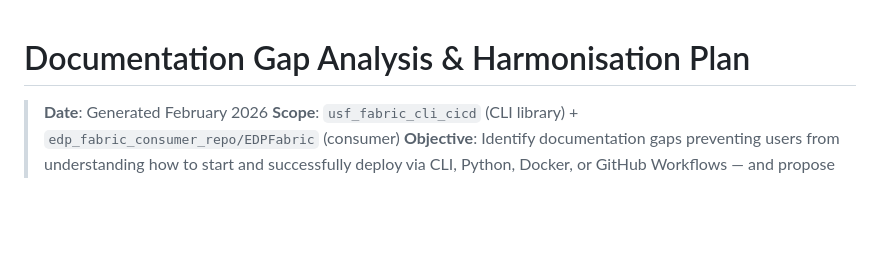
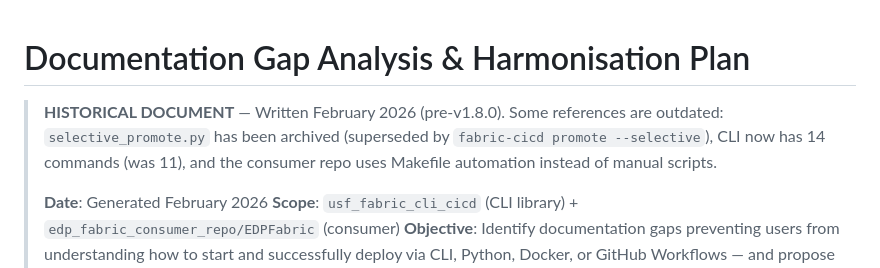
Before and after one commit to Bralabee/ms_fabric_cicd_cli, a Markdown page: docs/01_User_Guides/GAP_ANALYSIS_AND_HARMONISATION_PLAN.md, the part around the change. GitHub-like rendering; blank space fills up the shorter version.

```diff
--- a/docs/01_User_Guides/GAP_ANALYSIS_AND_HARMONISATION_PLAN.md
+++ b/docs/01_User_Guides/GAP_ANALYSIS_AND_HARMONISATION_PLAN.md
@@ -1,5 +1,9 @@
 # Documentation Gap Analysis & Harmonisation Plan
 
+> **HISTORICAL DOCUMENT** — Written February 2026 (pre-v1.8.0). Some references are outdated:
+> `selective_promote.py` has been archived (superseded by `fabric-cicd promote --selective`),
+> CLI now has 14 commands (was 11), and the consumer repo uses Makefile automation instead of manual scripts.
+>
 > **Date**: Generated February 2026
 > **Scope**: `usf_fabric_cli_cicd` (CLI library) + `edp_fabric_consumer_repo/EDPFabric` (consumer)
 > **Objective**: Identify documentation gaps preventing users from understanding how to start and successfully deploy via CLI, Python, Docker, or GitHub Workflows — and propose a harmonisation plan.
```
Also changed, not shown: docs/01_User_Guides/CLI_REFERENCE.md (+75 -1 lines).
